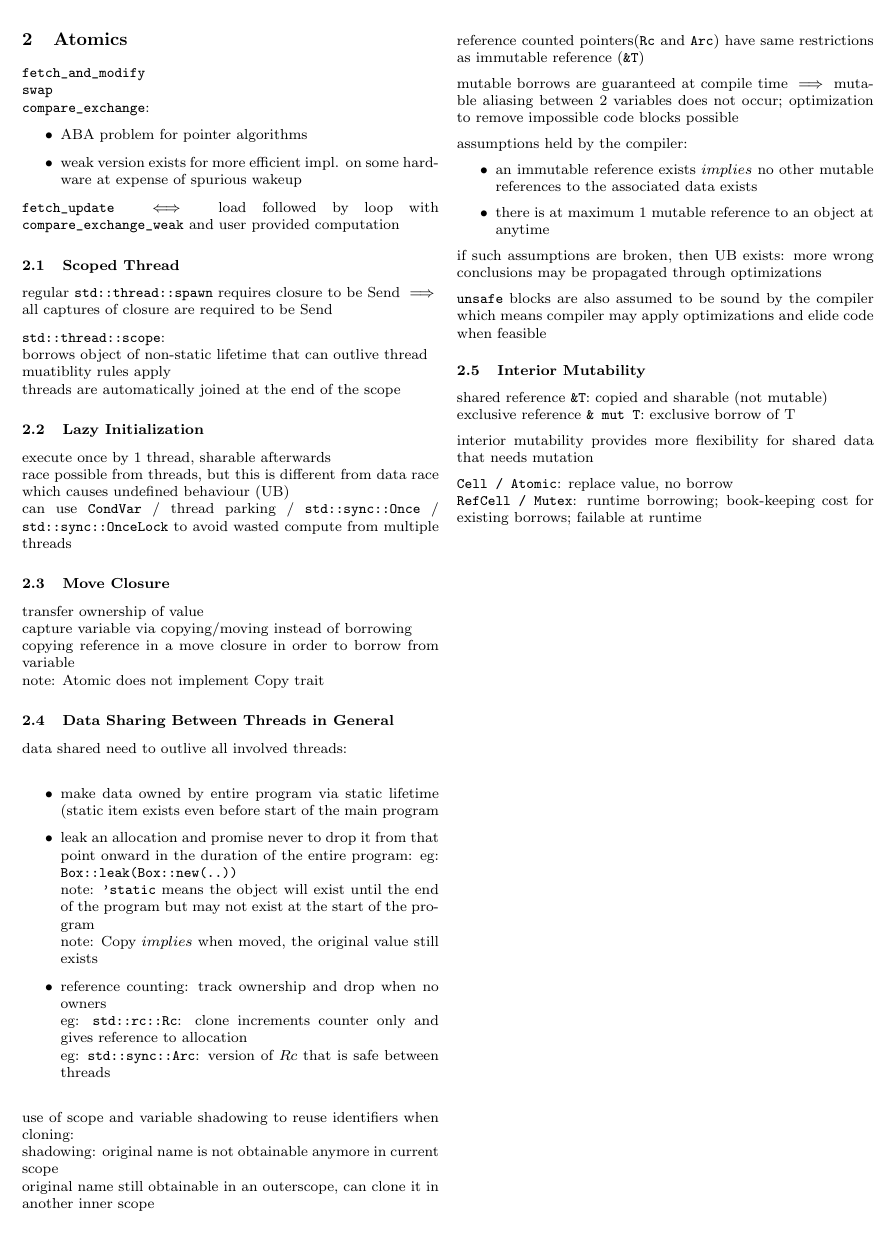
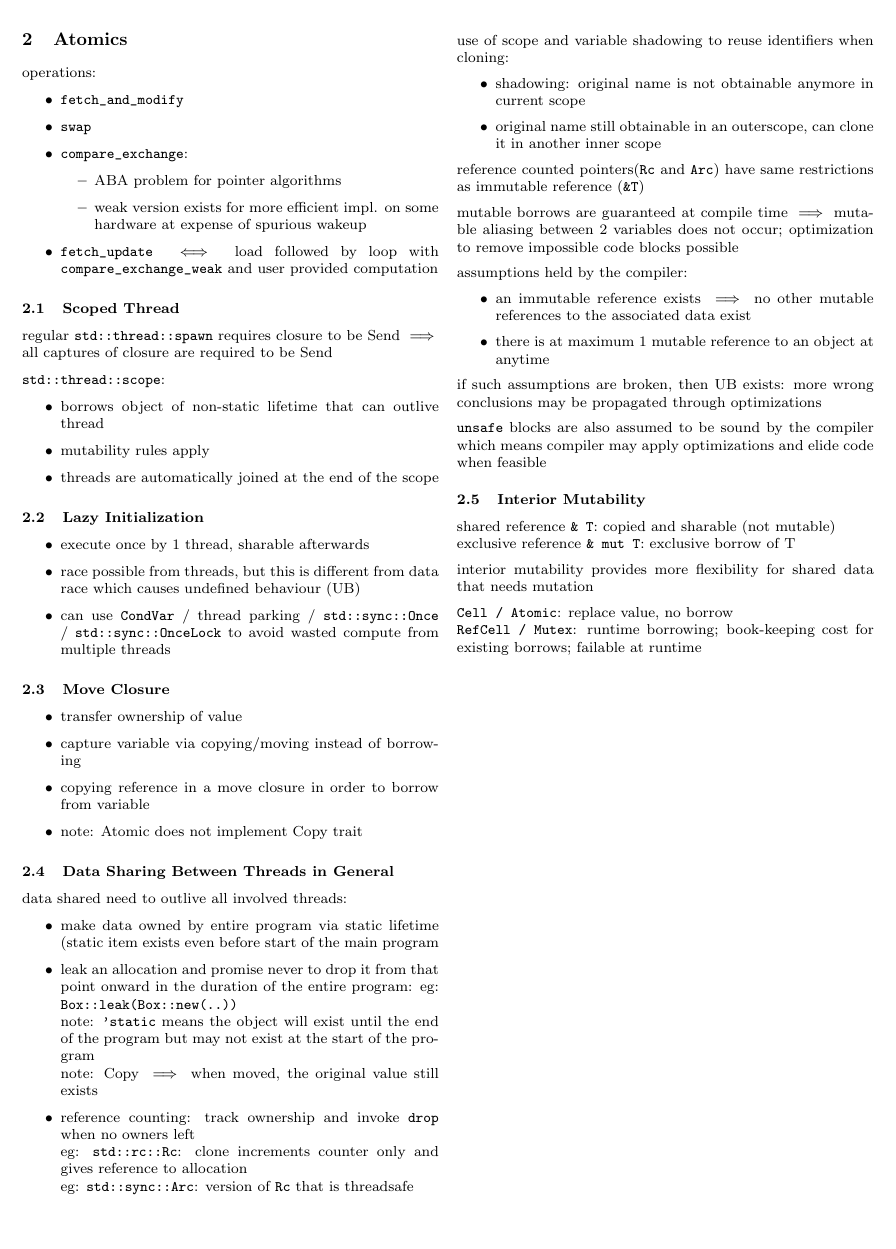
Before and after one commit to exbibyte/notes_atomics, a LaTeX document (notebook.tex): part of page 3 of 11, cut so that both start at the same text. Compiled offline with pdfLaTeX.

Commit message:
format text, correct typos

```diff
--- a/notebook.tex
+++ b/notebook.tex
@@ -278,51 +282,62 @@ if let ... = ... {
 
   \section{Atomics}
 
-  \verb%fetch_and_modify%\\
-  \verb%swap%\\
-  \verb%compare_exchange%:
+  operations:
   \begin{itemize}
-    \item ABA problem for pointer algorithms
-    \item weak version exists for more efficient impl. on some hardware at expense of spurious wakeup
-    \end{itemize}
-  \verb%fetch_update% $\iff$ load followed by loop with \verb%compare_exchange_weak% and user provided computation
+    \item \verb%fetch_and_modify%
+    \item \verb%swap%
+    \item \verb%compare_exchange%:
+      \begin{itemize}
+      \item ABA problem for pointer algorithms
+      \item weak version exists for more efficient impl. on some hardware at expense of spurious wakeup
+      \end{itemize}
+    \item \verb%fetch_update% $\iff$ load followed by loop with \verb%compare_exchange_weak% and user provided computation
+  \end{itemize}
 
   \subsection{Scoped Thread}
 
   regular \verb%std::thread::spawn% requires closure to be Send $\implies$ all captures of closure are required to be Send
 
-  \verb%std::thread::scope%:\\
-  borrows object of non-static lifetime that can outlive thread\\
-  muatiblity rules apply\\
-  threads are automatically joined at the end of the scope
+  \verb%std::thread::scope%:
+  \begin{itemize}
+  \item borrows object of non-static lifetime that can outlive thread
+  \item mutability rules apply
+  \item threads are automatically joined at the end of the scope
+  \end{itemize}
 
   \subsection{Lazy Initialization}
-  execute once by 1 thread, sharable afterwards\\
-  race possible from threads, but this is different from data race which causes undefined behaviour (UB)\\
-  can use \verb%CondVar% / thread parking / \verb%std::sync::Once% / \verb%std::sync::OnceLock% to avoid wasted compute from multiple threads
+  \begin{itemize}
+  \item execute once by 1 thread, sharable afterwards
+  \item race possible from threads, but this is different from data race which causes undefined behaviour (UB)
+  \item can use \verb%CondVar% / thread parking / \verb%std::sync::Once% / \verb%std::sync::OnceLock% to avoid wasted compute from multiple threads
+  \end{itemize}
 
   \subsection{Move Closure}
-  transfer ownership of value\\
-  capture variable via copying/moving instead of borrowing\\
-  copying reference in a move closure in order to borrow from variable\\
-  note: Atomic does not implement Copy trait
+  \begin{itemize}
+  \item transfer ownership of value
+  \item capture variable via copying/moving instead of borrowing
+  \item copying reference in a move closure in order to borrow from variable
+  \item note: Atomic does not implement Copy trait
+  \end{itemize}
 
   \subsection{Data Sharing Between Threads in General}
-  data shared need to outlive all involved threads:\\
+  data shared need to outlive all involved threads:
   \begin{itemize}
     \item make data owned by entire program via static lifetime (static item exists even before start of the main program
     \item leak an allocation and promise never to drop it from that point onward in the duration of the entire program:
       eg: \verb%Box::leak(Box::new(..))%\\
       note: \verb%'static% means the object will exist until the end of the program but may not exist at the start of the program\\
-      note: Copy $implies$ when moved, the original value still exists
-    \item reference counting: track ownership and drop when no owners\\
+      note: Copy $\implies$ when moved, the original value still exists
+    \item reference counting: track ownership and invoke \verb%drop% when no owners left\\
       eg: \verb%std::rc::Rc%: clone increments counter only and gives reference to allocation\\
-      eg: \verb%std::sync::Arc%: version of $Rc$ that is safe between threads\\
+      eg: \verb%std::sync::Arc%: version of \verb%Rc% that is threadsafe\\
     \end{itemize}
 
-    use of scope and variable shadowing to reuse identifiers when cloning:\\
-    shadowing: original name is not obtainable anymore in current scope\\
-    original name still obtainable in an outerscope, can clone it in another inner scope
+    use of scope and variable shadowing to reuse identifiers when cloning:
+    \begin{itemize}
+    \item shadowing: original name is not obtainable anymore in current scope
+    \item original name still obtainable in an outerscope, can clone it in another inner scope
+    \end{itemize}
 
     reference counted pointers(\verb%Rc% and \verb%Arc%) have same restrictions as immutable reference (\verb%&T%)
 
@@ -330,7 +345,7 @@ if let ... = ... {
 
     assumptions held by the compiler:
     \begin{itemize}
-      \item  an immutable reference exists $implies$ no other mutable references to the associated data exists
+      \item  an immutable reference exists $\implies$ no other mutable references to the associated data exist
       \item there is at maximum 1 mutable reference to an object at anytime
     \end{itemize}
 
```
Also changed, not shown: notebook.pdf, notebook.tex (32 more changed lines).
